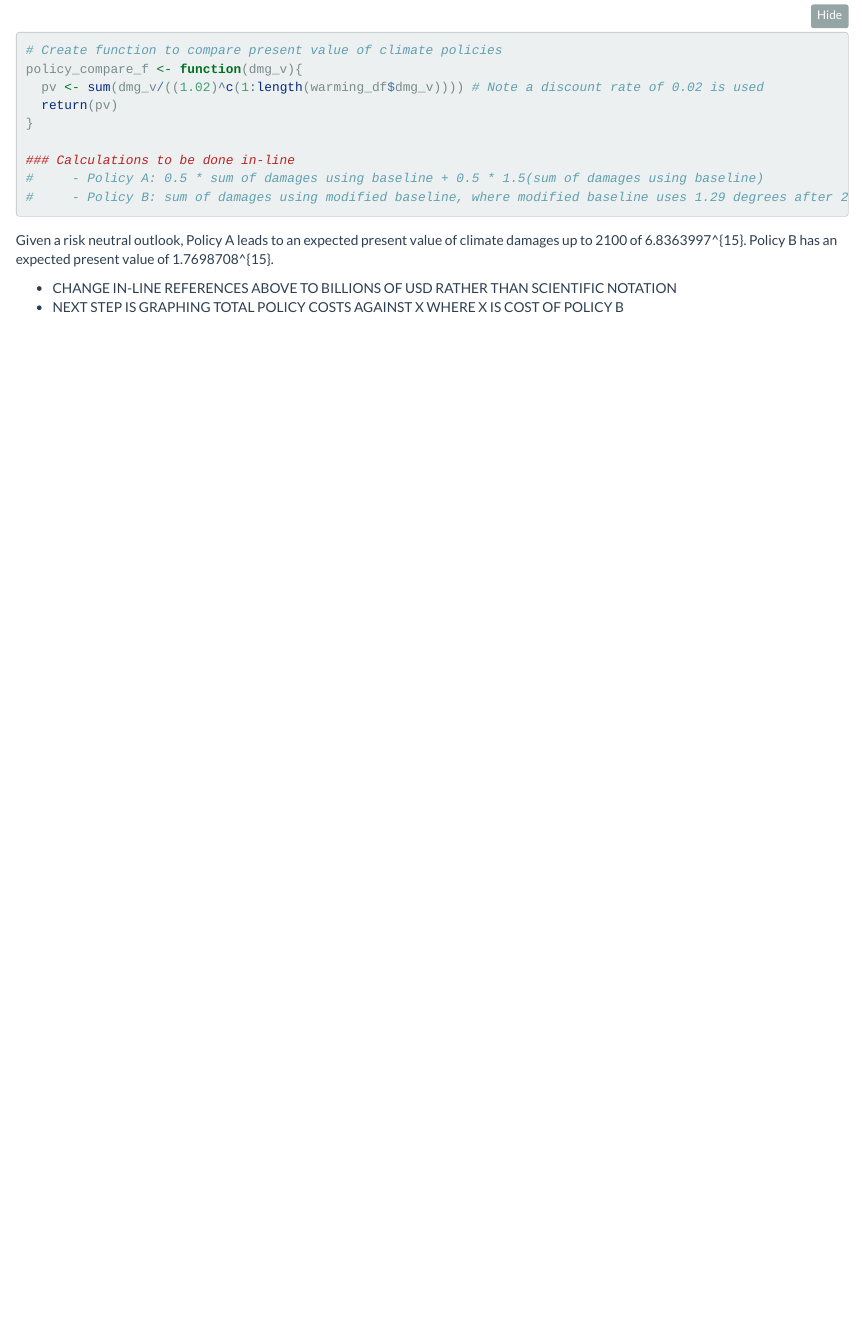
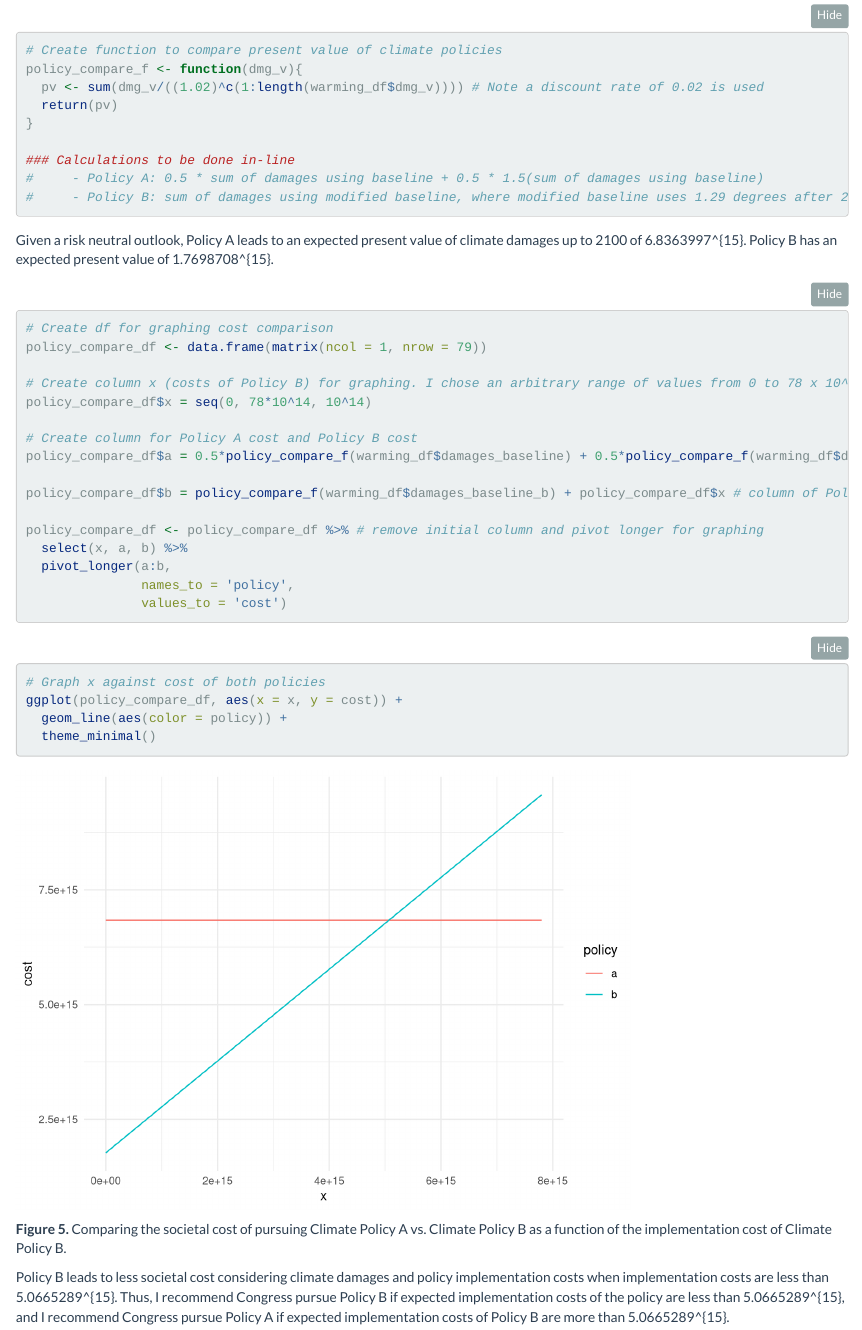
Before and after one commit to ppelegri/esm204_hw4, an R Markdown document (code/esm204_hw4_PELEGRI.Rmd): the page in a window 1100 px wide, from 5900 px down. Rendered offline with R 4.5, knitr and Pandoc, with nearby package versions; folded parts are opened; column names are cleaned by a stand-in for the janitor package.

Commit message:
Question 5 complete

````diff
--- a/code/esm204_hw4_PELEGRI.Rmd
+++ b/code/esm204_hw4_PELEGRI.Rmd
@@ -218,7 +218,35 @@ policy_compare_f <- function(dmg_v){
 #     - Policy B: sum of damages using modified baseline, where modified baseline uses 1.29 degrees after 2050
 ```
 
-Given a risk neutral outlook, Policy A leads to an expected present value of climate damages up to 2100 of `r round(0.5*policy_compare_f(warming_df$damages_baseline) + 0.5*policy_compare_f(warming_df$damages_baseline_1.5), 2)`. Policy B has an expected present value of `r round(policy_compare_f(warming_df$damages_baseline_b), 2)`.
+Given a risk neutral outlook, Policy A leads to an expected present value of climate damages up to 2100 of `r round(0.5*policy_compare_f(warming_df$damages_baseline) + 0.5*policy_compare_f(warming_df$damages_baseline_1.5))`. Policy B has an expected present value of `r round(policy_compare_f(warming_df$damages_baseline_b))`.
 
- - CHANGE IN-LINE REFERENCES ABOVE TO BILLIONS OF USD RATHER THAN SCIENTIFIC NOTATION
- - NEXT STEP IS GRAPHING TOTAL POLICY COSTS AGAINST X WHERE X IS COST OF POLICY B
+```{r}
+# Create df for graphing cost comparison
+policy_compare_df <- data.frame(matrix(ncol = 1, nrow = 79))
+
+# Create column x (costs of Policy B) for graphing. I chose an arbitrary range of values from 0 to 78 x 10^14 for illustrative purposes
+policy_compare_df$x = seq(0, 78*10^14, 10^14)
+
+# Create column for Policy A cost and Policy B cost
+policy_compare_df$a = 0.5*policy_compare_f(warming_df$damages_baseline) + 0.5*policy_compare_f(warming_df$damages_baseline_1.5) # column of Policy A costs
+
+policy_compare_df$b = policy_compare_f(warming_df$damages_baseline_b) + policy_compare_df$x # column of Policy B costs
+
+policy_compare_df <- policy_compare_df %>% # remove initial column and pivot longer for graphing
+  select(x, a, b) %>%
+  pivot_longer(a:b,
+               names_to = 'policy',
+               values_to = 'cost')
+
+```
+
+```{r}
+# Graph x against cost of both policies
+ggplot(policy_compare_df, aes(x = x, y = cost)) +
+  geom_line(aes(color = policy)) +
+  theme_minimal()
+```
+
+**Figure 5.** Comparing the societal cost of pursuing Climate Policy A vs. Climate Policy B as a function of the implementation cost of Climate Policy B.
+
+Policy B leads to less societal cost considering climate damages and policy implementation costs when implementation costs are less than `r round((0.5*policy_compare_f(warming_df$damages_baseline) + 0.5*policy_compare_f(warming_df$damages_baseline_1.5)) - policy_compare_f(warming_df$damages_baseline_b), 2)`. Thus, I recommend Congress pursue Policy B if expected implementation costs of the policy are less than `r round((0.5*policy_compare_f(warming_df$damages_baseline) + 0.5*policy_compare_f(warming_df$damages_baseline_1.5)) - policy_compare_f(warming_df$damages_baseline_b), 2)`, and I recommend Congress pursue Policy A if expected implementation costs of Policy B are more than `r round((0.5*policy_compare_f(warming_df$damages_baseline) + 0.5*policy_compare_f(warming_df$damages_baseline_1.5)) - policy_compare_f(warming_df$damages_baseline_b), 2)`.
````
Also changed, not shown: code/esm204_hw4_PELEGRI.html.
